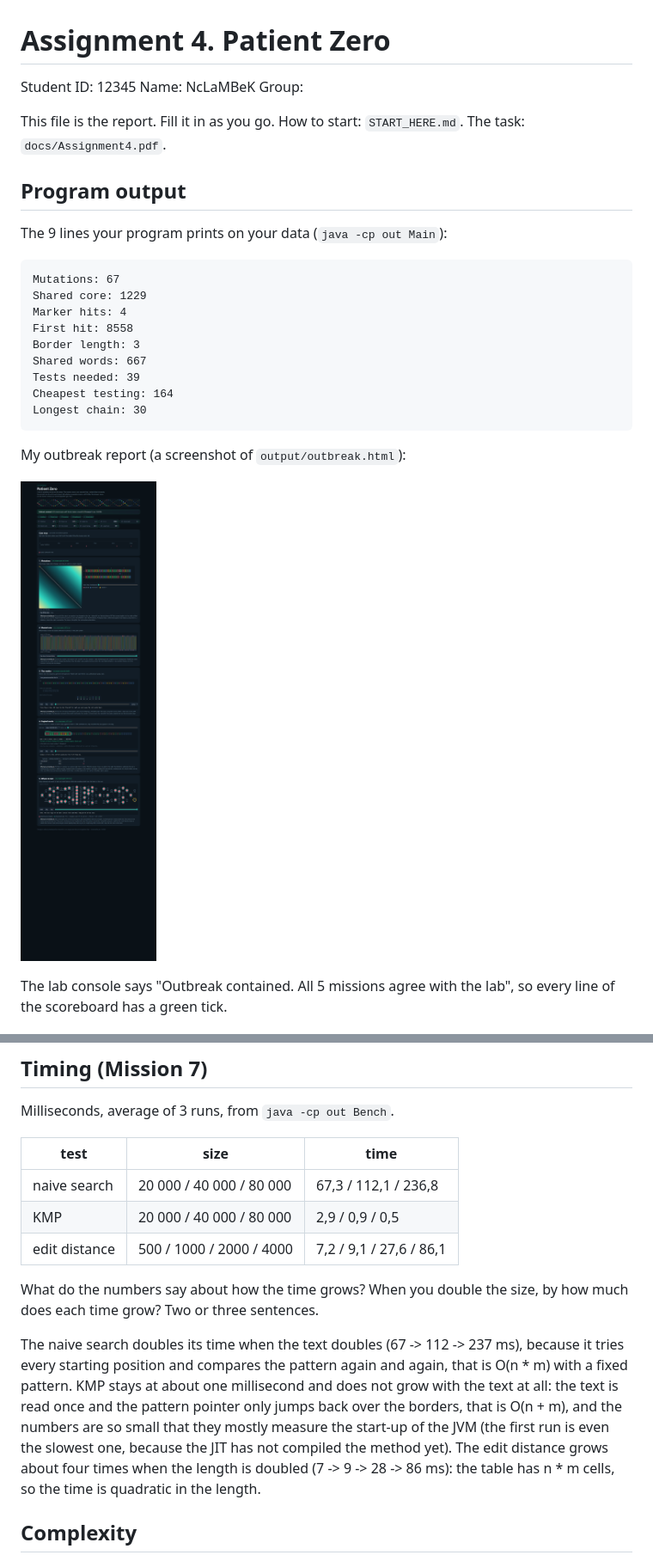
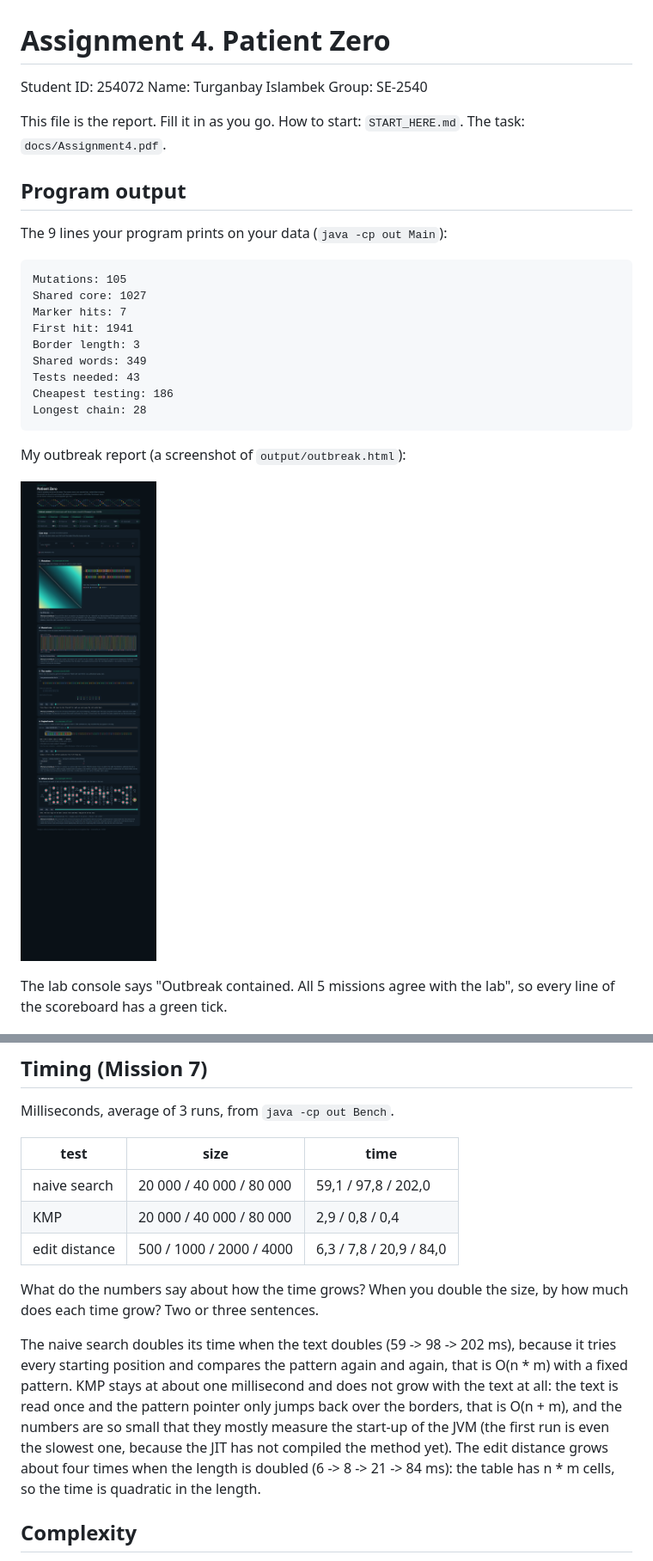
Before and after one commit to zhalayminbaev2003-hub/daa-4, a Markdown page: README.md, 2 parts joined by grey strips. Shown at 86% size. Rendered like a GitHub page; pictures changed too: output/outbreak.png.

Commit message:
Personal data for student ID 254072: new numbers in README and a new screenshot of the lab console

```diff
--- a/README.md
+++ b/README.md
@@ -1,8 +1,8 @@
 # Assignment 4. Patient Zero
 
-Student ID: 12345
-Name: NcLaMBeK
-Group:
+Student ID: 254072
+Name: Turganbay Islambek
+Group: SE-2540
 
 This file is the report. Fill it in as you go. How to start: `START_HERE.md`. The task: `docs/Assignment4.pdf`.
 
@@ -10,15 +10,15 @@ This file is the report. Fill it in as you go. How to start: `START_HERE.md`. Th
 
 The 9 lines your program prints on your data (`java -cp out Main`):
 
-    Mutations: 67
-    Shared core: 1229
-    Marker hits: 4
-    First hit: 8558
+    Mutations: 105
+    Shared core: 1027
+    Marker hits: 7
+    First hit: 1941
     Border length: 3
-    Shared words: 667
-    Tests needed: 39
-    Cheapest testing: 164
-    Longest chain: 30
+    Shared words: 349
+    Tests needed: 43
+    Cheapest testing: 186
+    Longest chain: 28
 
 My outbreak report (a screenshot of `output/outbreak.html`):
 
@@ -104,19 +104,19 @@ Milliseconds, average of 3 runs, from `java -cp out Bench`.
 
 | test | size | time |
 |---|---|---|
-| naive search | 20 000 / 40 000 / 80 000 | 67,3 / 112,1 / 236,8 |
-| KMP | 20 000 / 40 000 / 80 000 | 2,9 / 0,9 / 0,5 |
-| edit distance | 500 / 1000 / 2000 / 4000 | 7,2 / 9,1 / 27,6 / 86,1 |
+| naive search | 20 000 / 40 000 / 80 000 | 59,1 / 97,8 / 202,0 |
+| KMP | 20 000 / 40 000 / 80 000 | 2,9 / 0,8 / 0,4 |
+| edit distance | 500 / 1000 / 2000 / 4000 | 6,3 / 7,8 / 20,9 / 84,0 |
 
 What do the numbers say about how the time grows? When you double the size, by how much does each time grow? Two or three sentences.
 
-The naive search doubles its time when the text doubles (67 -> 112 -> 237 ms), because it tries every
+The naive search doubles its time when the text doubles (59 -> 98 -> 202 ms), because it tries every
 starting position and compares the pattern again and again, that is O(n * m) with a fixed pattern.
 KMP stays at about one millisecond and does not grow with the text at all: the text is read once and
 the pattern pointer only jumps back over the borders, that is O(n + m), and the numbers are so small
 that they mostly measure the start-up of the JVM (the first run is even the slowest one, because the
 JIT has not compiled the method yet). The edit distance grows about four times when the length is
-doubled (7 -> 9 -> 28 -> 86 ms): the table has n * m cells, so the time is quadratic in the length.
+doubled (6 -> 8 -> 21 -> 84 ms): the table has n * m cells, so the time is quadratic in the length.
 
 ## Complexity
 
```
Also changed, not shown: other parts of README.md (+3 -3 lines), 6 other files.
